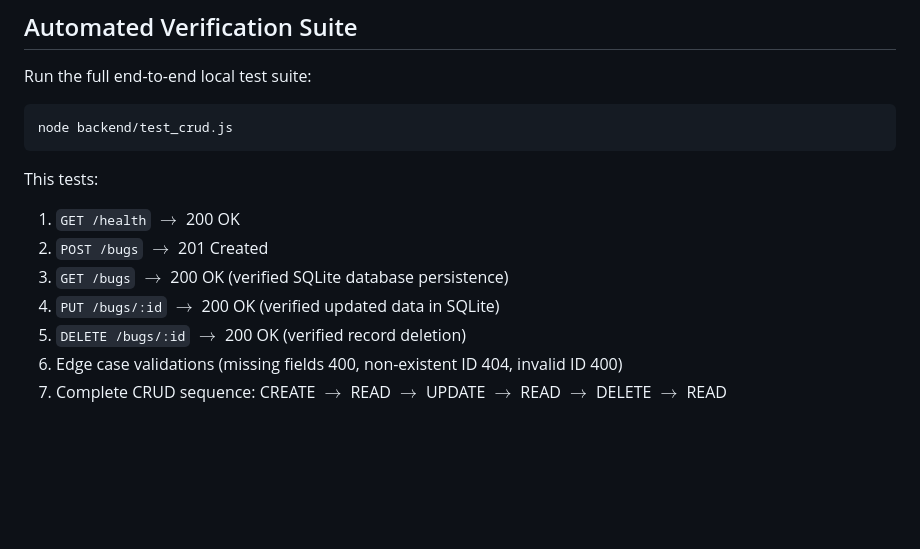
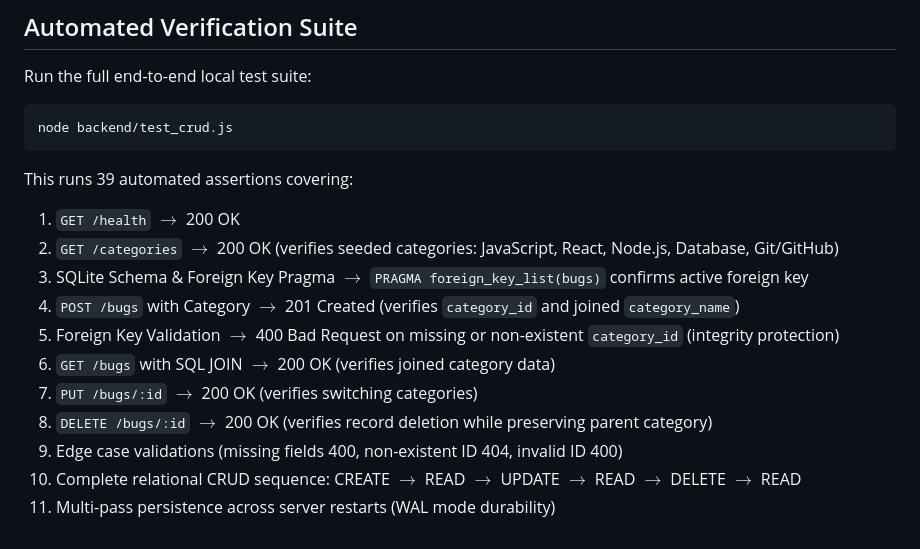
Before and after one commit to venkataajaykumar19/BugVault, a Markdown page: README.md, the part around one of its changes. GitHub-like rendering; blank space fills up the shorter version.

````diff
--- a/README.md
+++ b/README.md
@@ -99,11 +113,15 @@ Run the full end-to-end local test suite:
 ```bash
 node backend/test_crud.js
 ```
-This tests:
+This runs 39 automated assertions covering:
 1. `GET /health` $\rightarrow$ 200 OK
-2. `POST /bugs` $\rightarrow$ 201 Created
-3. `GET /bugs` $\rightarrow$ 200 OK (verified SQLite database persistence)
-4. `PUT /bugs/:id` $\rightarrow$ 200 OK (verified updated data in SQLite)
-5. `DELETE /bugs/:id` $\rightarrow$ 200 OK (verified record deletion)
-6. Edge case validations (missing fields 400, non-existent ID 404, invalid ID 400)
-7. Complete CRUD sequence: CREATE $\rightarrow$ READ $\rightarrow$ UPDATE $\rightarrow$ READ $\rightarrow$ DELETE $\rightarrow$ READ
+2. `GET /categories` $\rightarrow$ 200 OK (verifies seeded categories: JavaScript, React, Node.js, Database, Git/GitHub)
+3. SQLite Schema & Foreign Key Pragma $\rightarrow$ `PRAGMA foreign_key_list(bugs)` confirms active foreign key
+4. `POST /bugs` with Category $\rightarrow$ 201 Created (verifies `category_id` and joined `category_name`)
+5. Foreign Key Validation $\rightarrow$ 400 Bad Request on missing or non-existent `category_id` (integrity protection)
+6. `GET /bugs` with SQL JOIN $\rightarrow$ 200 OK (verifies joined category data)
+7. `PUT /bugs/:id` $\rightarrow$ 200 OK (verifies switching categories)
+8. `DELETE /bugs/:id` $\rightarrow$ 200 OK (verifies record deletion while preserving parent category)
+9. Edge case validations (missing fields 400, non-existent ID 404, invalid ID 400)
+10. Complete relational CRUD sequence: CREATE $\rightarrow$ READ $\rightarrow$ UPDATE $\rightarrow$ READ $\rightarrow$ DELETE $\rightarrow$ READ
+11. Multi-pass persistence across server restarts (WAL mode durability)
````
Also changed, not shown: other parts of README.md (+30 -16 lines).
